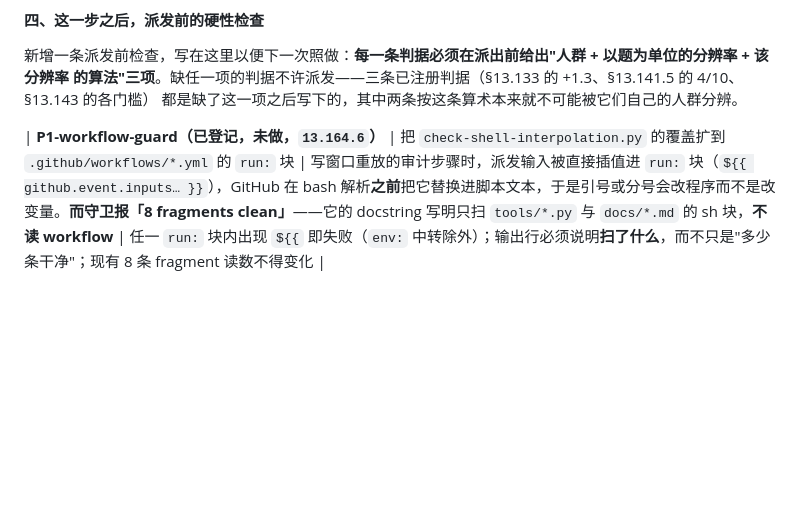
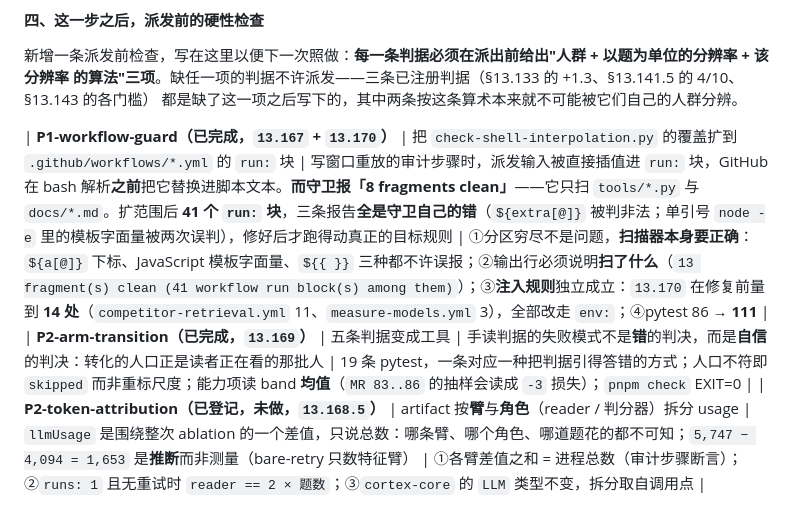
Before and after one commit to AgentiX-E/cortex-docs, a Markdown page: docs/03-execution-plan.md, the part around the change. Drawn GitHub-style; blank space fills up the shorter version.

Commit message:
docs(plan): the workflow guard is done twice over, and the token split is the next instrument

```diff
--- a/docs/03-execution-plan.md
+++ b/docs/03-execution-plan.md
@@ -862,4 +862,6 @@ TR 0 / 10 / +2，ABS 0 / 0 / 0。而真正被处理的 34 道只买 2 卖 0，
 的算法"三项**。缺任一项的判据不许派发——三条已注册判据（§13.133 的 +1.3、§13.141.5 的 4/10、§13.143 的各门槛）
 都是缺了这一项之后写下的，其中两条按这条算术本来就不可能被它们自己的人群分辨。
 
-| **P1-workflow-guard（已登记，未做，`13.164.6`）** | 把 `check-shell-interpolation.py` 的覆盖扩到 `.github/workflows/*.yml` 的 `run:` 块 | 写窗口重放的审计步骤时，派发输入被直接插值进 `run:` 块（`${{ github.event.inputs… }}`），GitHub 在 bash 解析**之前**把它替换进脚本文本，于是引号或分号会改程序而不是改变量。**而守卫报「8 fragments clean」**——它的 docstring 写明只扫 `tools/*.py` 与 `docs/*.md` 的 sh 块，**不读 workflow** | 任一 `run:` 块内出现 `${{` 即失败（`env:` 中转除外）；输出行必须说明**扫了什么**，而不只是"多少条干净"；现有 8 条 fragment 读数不得变化 |
+| **P1-workflow-guard（已完成，`13.167` + `13.170`）** | 把 `check-shell-interpolation.py` 的覆盖扩到 `.github/workflows/*.yml` 的 `run:` 块 | 写窗口重放的审计步骤时，派发输入被直接插值进 `run:` 块，GitHub 在 bash 解析**之前**把它替换进脚本文本。**而守卫报「8 fragments clean」**——它只扫 `tools/*.py` 与 `docs/*.md`。扩范围后 **41 个 `run:` 块**，三条报告**全是守卫自己的错**（`${extra[@]}` 被判非法；单引号 `node -e` 里的模板字面量被两次误判），修好后才跑得动真正的目标规则 | ①分区穷尽不是问题，**扫描器本身要正确**：`${a[@]}` 下标、JavaScript 模板字面量、`${{ }}` 三种都不许误报；②输出行必须说明**扫了什么**（`13 fragment(s) clean (41 workflow run block(s) among them)`）；③**注入规则**独立成立：`13.170` 在修复前量到 **14 处**（`competitor-retrieval.yml` 11、`measure-models.yml` 3），全部改走 `env:`；④pytest 86 → **111** |
+| **P2-arm-transition（已完成，`13.169`）** | 五条判据变成工具 | 手读判据的失败模式不是**错**的判决，而是**自信**的判决：转化的人口正是读者正在看的那批人 | 19 条 pytest，一条对应一种把判据引得答错的方式；人口不符即 `skipped` 而非重标尺度；能力项读 band **均值**（`MR 83..86` 的抽样会读成 `-3` 损失）；`pnpm check` EXIT=0 |
+| **P2-token-attribution（已登记，未做，`13.168.5`）** | artifact 按**臂**与**角色**（reader / 判分器）拆分 usage | `llmUsage` 是围绕整次 ablation 的一个差值，只说总数：哪条臂、哪个角色、哪道题花的都不可知；`5,747 − 4,094 = 1,653` 是**推断**而非测量（bare-retry 只数特征臂） | ①各臂差值之和 = 进程总数（审计步骤断言）；②`runs: 1` 且无重试时 `reader == 2 × 题数`；③`cortex-core` 的 `LLM` 类型不变，拆分取自调用点 |
```
